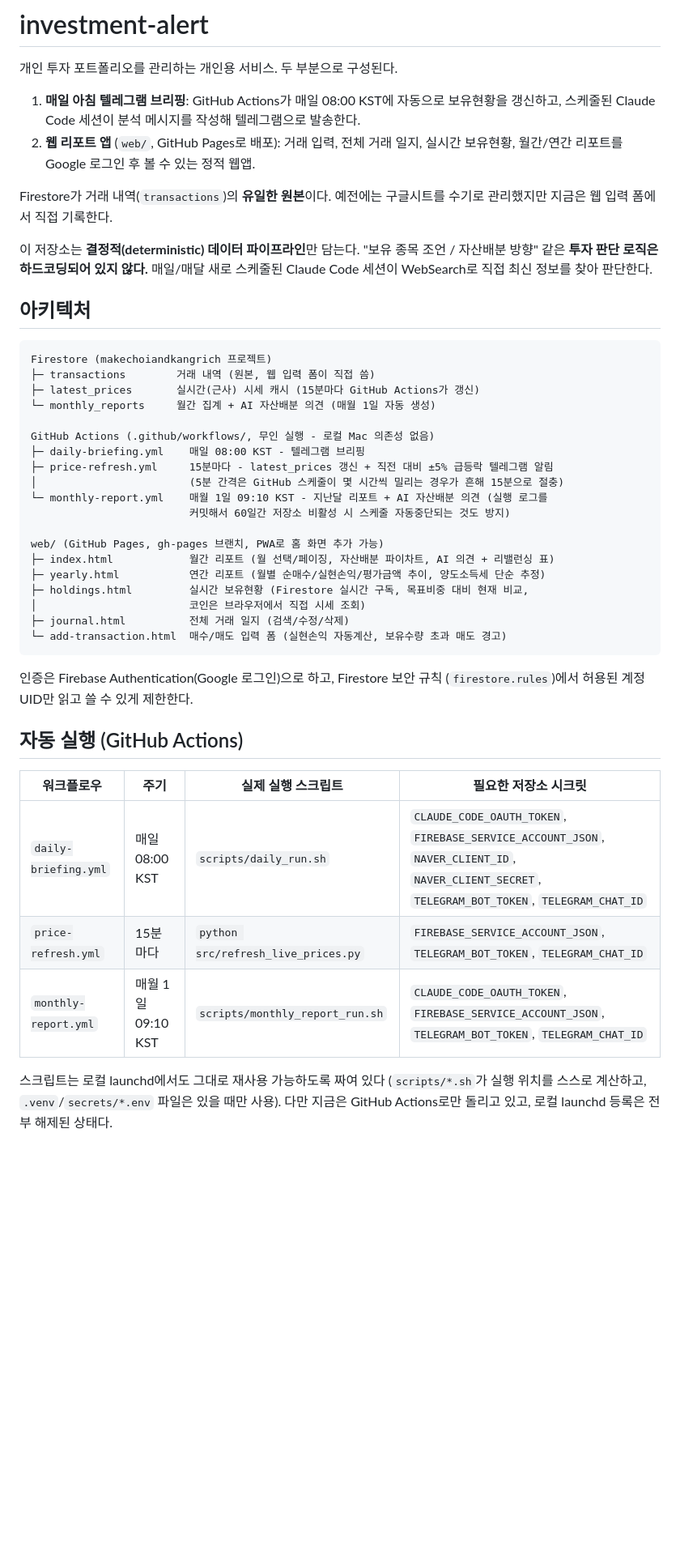
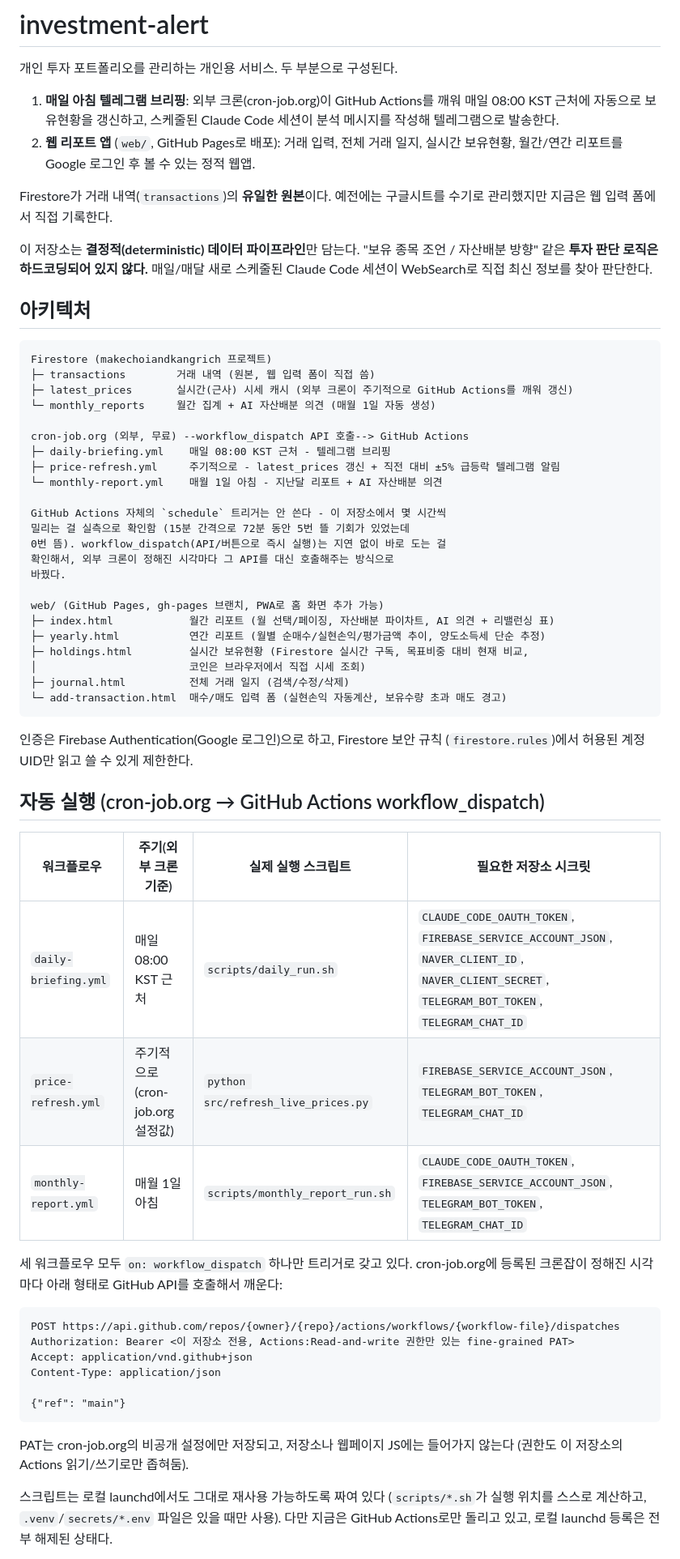
Before and after one commit to derekjychoi/MakeChoiAndKangRich, a Markdown page: README.md, the part around one of its changes. Shown at 81% size. GitHub-like rendering; blank space fills up the shorter version.

Commit message:
README를 외부 크론(cron-job.org) + workflow_dispatch 구조로 업데이트
Co-Authored-By: Claude Sonnet 5 <noreply@anthropic.com>

````diff
--- a/README.md
+++ b/README.md
@@ -2,8 +2,9 @@
 
 개인 투자 포트폴리오를 관리하는 개인용 서비스. 두 부분으로 구성된다.
 
-1. **매일 아침 텔레그램 브리핑**: GitHub Actions가 매일 08:00 KST에 자동으로 보유현황을
-   갱신하고, 스케줄된 Claude Code 세션이 분석 메시지를 작성해 텔레그램으로 발송한다.
+1. **매일 아침 텔레그램 브리핑**: 외부 크론(cron-job.org)이 GitHub Actions를 깨워
+   매일 08:00 KST 근처에 자동으로 보유현황을 갱신하고, 스케줄된 Claude Code 세션이
+   분석 메시지를 작성해 텔레그램으로 발송한다.
 2. **웹 리포트 앱** (`web/`, GitHub Pages로 배포): 거래 입력, 전체 거래 일지, 실시간 보유현황,
    월간/연간 리포트를 Google 로그인 후 볼 수 있는 정적 웹앱.
 
@@ -19,15 +20,19 @@ Firestore가 거래 내역(`transactions`)의 **유일한 원본**이다. 예전
 ```
 Firestore (makechoiandkangrich 프로젝트)
 ├─ transactions        거래 내역 (원본, 웹 입력 폼이 직접 씀)
-├─ latest_prices       실시간(근사) 시세 캐시 (15분마다 GitHub Actions가 갱신)
+├─ latest_prices       실시간(근사) 시세 캐시 (외부 크론이 주기적으로 GitHub Actions를 깨워 갱신)
 └─ monthly_reports     월간 집계 + AI 자산배분 의견 (매월 1일 자동 생성)
 
-GitHub Actions (.github/workflows/, 무인 실행 - 로컬 Mac 의존성 없음)
-├─ daily-briefing.yml    매일 08:00 KST - 텔레그램 브리핑
-├─ price-refresh.yml     15분마다 - latest_prices 갱신 + 직전 대비 ±5% 급등락 텔레그램 알림
-│                        (5분 간격은 GitHub 스케줄이 몇 시간씩 밀리는 경우가 흔해 15분으로 절충)
-└─ monthly-report.yml    매월 1일 09:10 KST - 지난달 리포트 + AI 자산배분 의견 (실행 로그를
-                         커밋해서 60일간 저장소 비활성 시 스케줄 자동중단되는 것도 방지)
+cron-job.org (외부, 무료) --workflow_dispatch API 호출--> GitHub Actions
+├─ daily-briefing.yml    매일 08:00 KST 근처 - 텔레그램 브리핑
+├─ price-refresh.yml     주기적으로 - latest_prices 갱신 + 직전 대비 ±5% 급등락 텔레그램 알림
+└─ monthly-report.yml    매월 1일 아침 - 지난달 리포트 + AI 자산배분 의견
+
+GitHub Actions 자체의 `schedule` 트리거는 안 쓴다 - 이 저장소에서 몇 시간씩
+밀리는 걸 실측으로 확인함 (15분 간격으로 72분 동안 5번 뜰 기회가 있었는데
+0번 뜸). workflow_dispatch(API/버튼으로 즉시 실행)는 지연 없이 바로 도는 걸
+확인해서, 외부 크론이 정해진 시각마다 그 API를 대신 호출해주는 방식으로
+바꿨다.
 
 web/ (GitHub Pages, gh-pages 브랜치, PWA로 홈 화면 추가 가능)
 ├─ index.html            월간 리포트 (월 선택/페이징, 자산배분 파이차트, AI 의견 + 리밸런싱 표)
@@ -41,13 +46,28 @@ web/ (GitHub Pages, gh-pages 브랜치, PWA로 홈 화면 추가 가능)
 인증은 Firebase Authentication(Google 로그인)으로 하고, Firestore 보안 규칙
 (`firestore.rules`)에서 허용된 계정 UID만 읽고 쓸 수 있게 제한한다.
 
-## 자동 실행 (GitHub Actions)
+## 자동 실행 (cron-job.org → GitHub Actions workflow_dispatch)
 
-| 워크플로우 | 주기 | 실제 실행 스크립트 | 필요한 저장소 시크릿 |
+| 워크플로우 | 주기(외부 크론 기준) | 실제 실행 스크립트 | 필요한 저장소 시크릿 |
 |------|------|------|------|
-| `daily-briefing.yml` | 매일 08:00 KST | `scripts/daily_run.sh` | `CLAUDE_CODE_OAUTH_TOKEN`, `FIREBASE_SERVICE_ACCOUNT_JSON`, `NAVER_CLIENT_ID`, `NAVER_CLIENT_SECRET`, `TELEGRAM_BOT_TOKEN`, `TELEGRAM_CHAT_ID` |
-| `price-refresh.yml` | 15분마다 | `python src/refresh_live_prices.py` | `FIREBASE_SERVICE_ACCOUNT_JSON`, `TELEGRAM_BOT_TOKEN`, `TELEGRAM_CHAT_ID` |
-| `monthly-report.yml` | 매월 1일 09:10 KST | `scripts/monthly_report_run.sh` | `CLAUDE_CODE_OAUTH_TOKEN`, `FIREBASE_SERVICE_ACCOUNT_JSON`, `TELEGRAM_BOT_TOKEN`, `TELEGRAM_CHAT_ID` |
+| `daily-briefing.yml` | 매일 08:00 KST 근처 | `scripts/daily_run.sh` | `CLAUDE_CODE_OAUTH_TOKEN`, `FIREBASE_SERVICE_ACCOUNT_JSON`, `NAVER_CLIENT_ID`, `NAVER_CLIENT_SECRET`, `TELEGRAM_BOT_TOKEN`, `TELEGRAM_CHAT_ID` |
+| `price-refresh.yml` | 주기적으로(cron-job.org 설정값) | `python src/refresh_live_prices.py` | `FIREBASE_SERVICE_ACCOUNT_JSON`, `TELEGRAM_BOT_TOKEN`, `TELEGRAM_CHAT_ID` |
+| `monthly-report.yml` | 매월 1일 아침 | `scripts/monthly_report_run.sh` | `CLAUDE_CODE_OAUTH_TOKEN`, `FIREBASE_SERVICE_ACCOUNT_JSON`, `TELEGRAM_BOT_TOKEN`, `TELEGRAM_CHAT_ID` |
+
+세 워크플로우 모두 `on: workflow_dispatch` 하나만 트리거로 갖고 있다. cron-job.org에
+등록된 크론잡이 정해진 시각마다 아래 형태로 GitHub API를 호출해서 깨운다:
+
+```
+POST https://api.github.com/repos/{owner}/{repo}/actions/workflows/{workflow-file}/dispatches
+Authorization: Bearer <이 저장소 전용, Actions:Read-and-write 권한만 있는 fine-grained PAT>
+Accept: application/vnd.github+json
+Content-Type: application/json
+
+{"ref": "main"}
+```
+
+PAT는 cron-job.org의 비공개 설정에만 저장되고, 저장소나 웹페이지 JS에는 들어가지
+않는다 (권한도 이 저장소의 Actions 읽기/쓰기로만 좁혀둠).
 
 스크립트는 로컬 launchd에서도 그대로 재사용 가능하도록 짜여 있다 (`scripts/*.sh`가 실행
 위치를 스스로 계산하고, `.venv`/`secrets/*.env` 파일은 있을 때만 사용). 다만 지금은
````
Also changed, not shown: other parts of README.md (+1 -3 lines).
